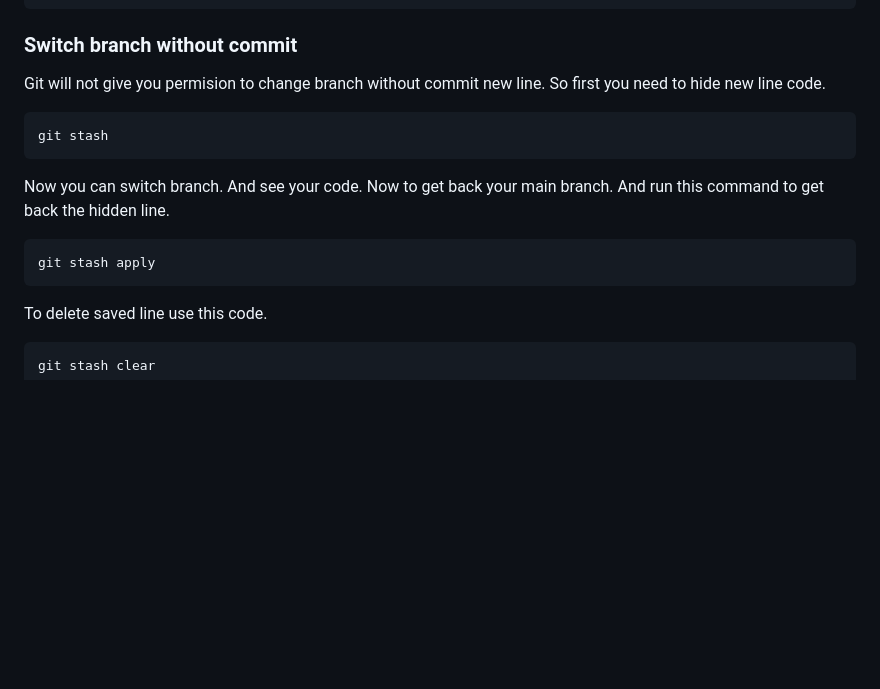
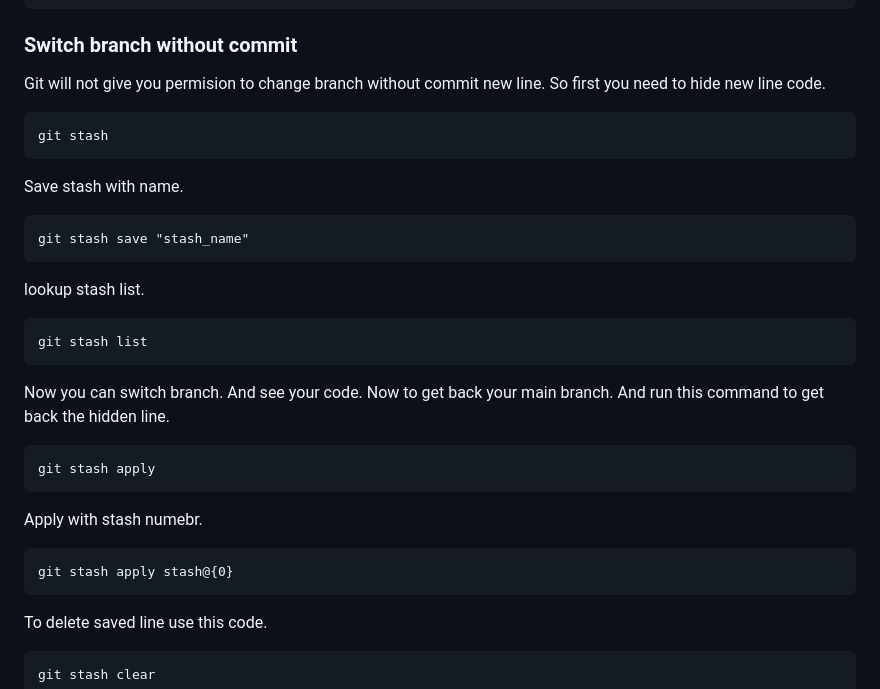
Before and after one commit to Asraf06/git-prc-test1, a Markdown page: readme.md, the part around the change. Drawn GitHub-style; blank space fills up the shorter version.

Commit message:
more command added

```diff
--- a/readme.md
+++ b/readme.md
@@ -79,8 +79,14 @@ M - Modified
 <h3>Switch branch without commit</h3>
 <p>Git will not give you permision to change branch without commit new line. So first you need to hide new line code.</p>
 <pre><code>git stash</code></pre>
+<p>Save stash with name.</p>
+<pre><code>git stash save "stash_name"</code></pre>
+<p>lookup stash list.</p>
+<pre><code>git stash list</code></pre>
 <p>Now you can switch branch. And see your code. Now to get back your main branch. And run this command to get back the hidden line.</p>
 <pre><code>git stash apply</code></pre>
+<p>Apply with stash numebr.</p>
+<pre><code>git stash apply stash@{0}</code></pre>
 <button onclick="navigator.clipboard.writeText(document.getElementById('cmd').innerText)"></button>
 <p>To delete saved line use this code.</p>
 <pre><code>git stash clear</code></pre>
```
